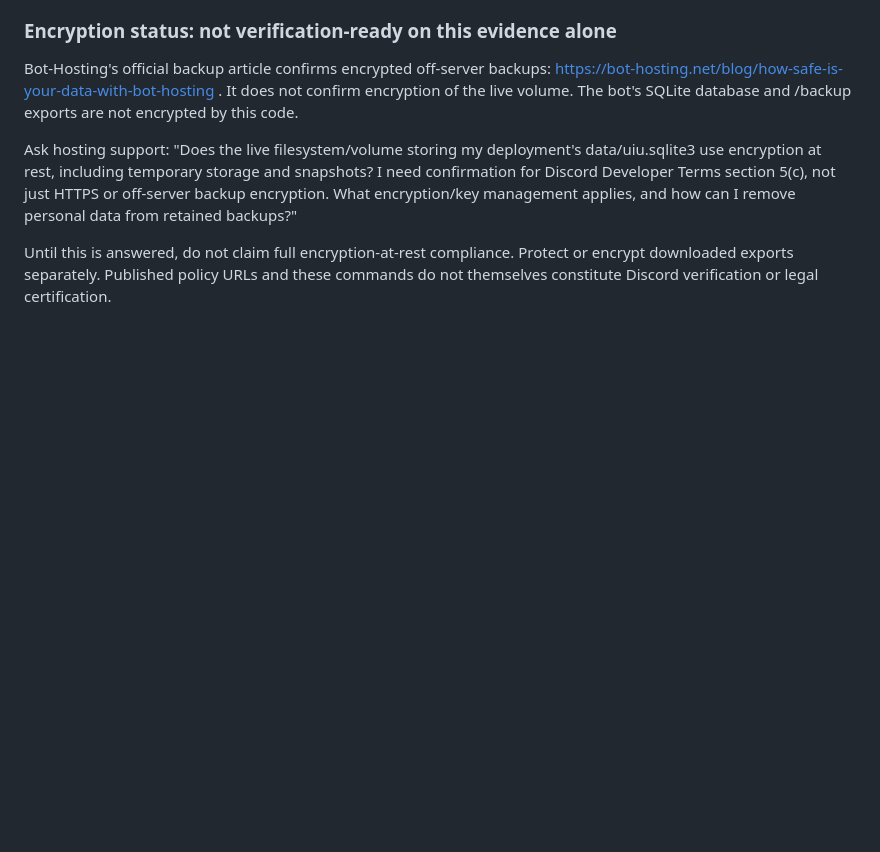
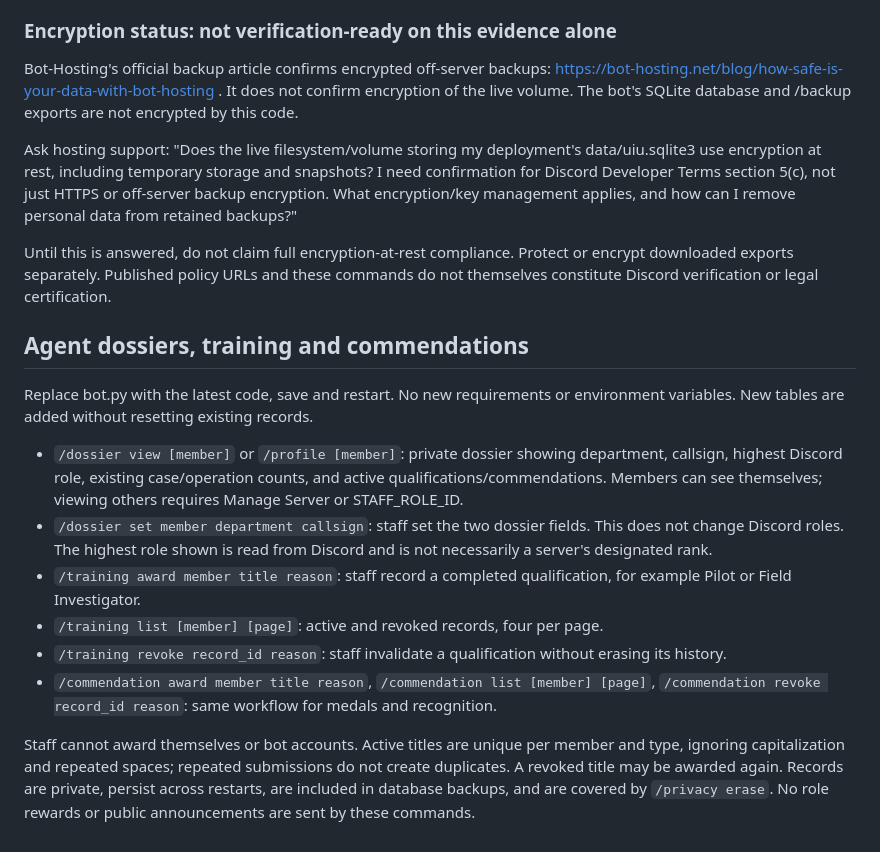
Before and after one commit to s1nfullxst/FBI-UIU, a Markdown page: bot/README.md, the part around the change. Rendered like a GitHub page; blank space fills up the shorter version.

Commit message:
Add private agent dossiers, training qualifications and commendations

```diff
--- a/bot/README.md
+++ b/bot/README.md
@@ -121,3 +121,16 @@ Bot-Hosting's official backup article confirms encrypted off-server backups: htt
 Ask hosting support: "Does the live filesystem/volume storing my deployment's data/uiu.sqlite3 use encryption at rest, including temporary storage and snapshots? I need confirmation for Discord Developer Terms section 5(c), not just HTTPS or off-server backup encryption. What encryption/key management applies, and how can I remove personal data from retained backups?"
 
 Until this is answered, do not claim full encryption-at-rest compliance. Protect or encrypt downloaded exports separately. Published policy URLs and these commands do not themselves constitute Discord verification or legal certification.
+
+## Agent dossiers, training and commendations
+
+Replace bot.py with the latest code, save and restart. No new requirements or environment variables. New tables are added without resetting existing records.
+
+- `/dossier view [member]` or `/profile [member]`: private dossier showing department, callsign, highest Discord role, existing case/operation counts, and active qualifications/commendations. Members can see themselves; viewing others requires Manage Server or STAFF_ROLE_ID.
+- `/dossier set member department callsign`: staff set the two dossier fields. This does not change Discord roles. The highest role shown is read from Discord and is not necessarily a server's designated rank.
+- `/training award member title reason`: staff record a completed qualification, for example Pilot or Field Investigator.
+- `/training list [member] [page]`: active and revoked records, four per page.
+- `/training revoke record_id reason`: staff invalidate a qualification without erasing its history.
+- `/commendation award member title reason`, `/commendation list [member] [page]`, `/commendation revoke record_id reason`: same workflow for medals and recognition.
+
+Staff cannot award themselves or bot accounts. Active titles are unique per member and type, ignoring capitalization and repeated spaces; repeated submissions do not create duplicates. A revoked title may be awarded again. Records are private, persist across restarts, are included in database backups, and are covered by `/privacy erase`. No role rewards or public announcements are sent by these commands.
```
